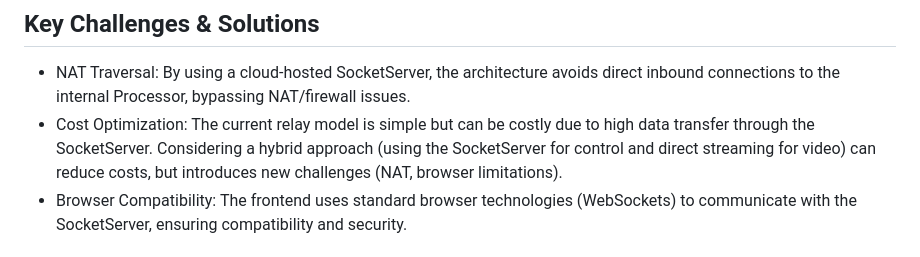
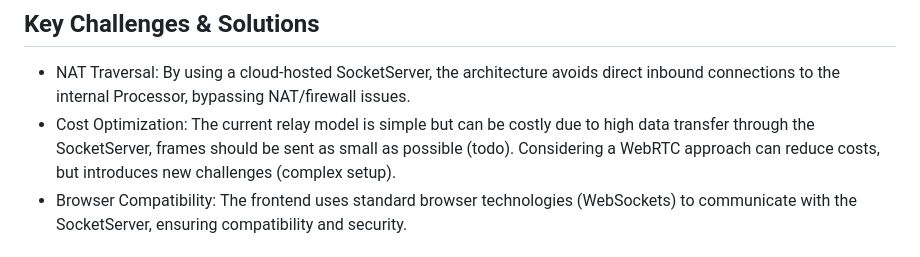
Before and after one commit to VanduynslagerYves/VideoFeedWebAppV2, a Markdown page: README.md, the part around the change. Drawn GitHub-style.

Commit message:
Revise cost optimization strategy in README
Updated cost optimization section to suggest a WebRTC approach for reducing costs while noting potential challenges.

```diff
--- a/README.md
+++ b/README.md
@@ -11,7 +11,7 @@ Connects to the SocketServer to receive video frames and send control commands.
 -	NAT Traversal:
 By using a cloud-hosted SocketServer, the architecture avoids direct inbound connections to the internal Processor, bypassing NAT/firewall issues.
 -	Cost Optimization:
-The current relay model is simple but can be costly due to high data transfer through the SocketServer. Considering a hybrid approach (using the SocketServer for control and direct streaming for video) can reduce costs, but introduces new challenges (NAT, browser limitations).
+The current relay model is simple but can be costly due to high data transfer through the SocketServer, frames should be sent as small as possible (todo). Considering a WebRTC approach can reduce costs, but introduces new challenges (complex setup).
 -	Browser Compatibility:
 The frontend uses standard browser technologies (WebSockets) to communicate with the SocketServer, ensuring compatibility and security.
 ## Reasoning
```
